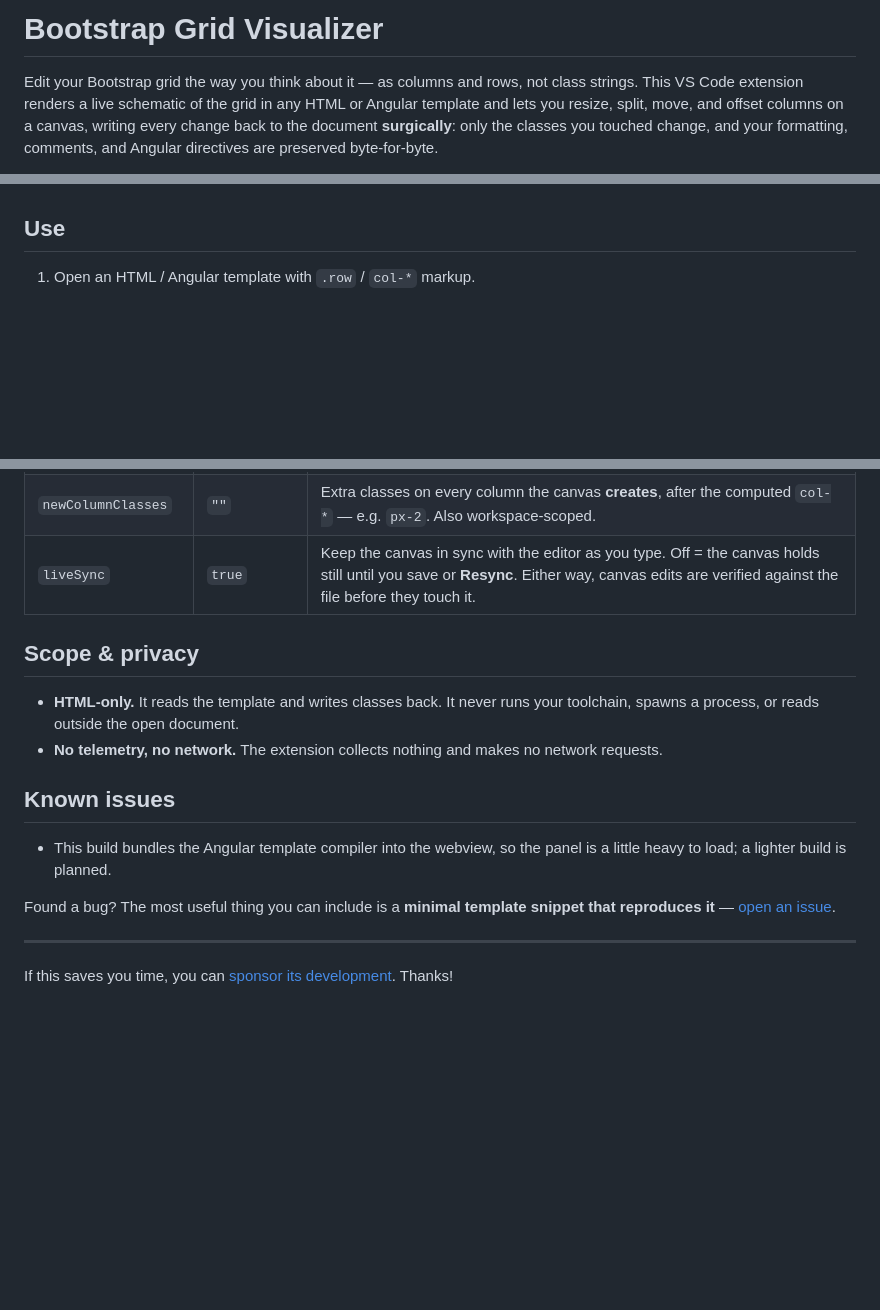
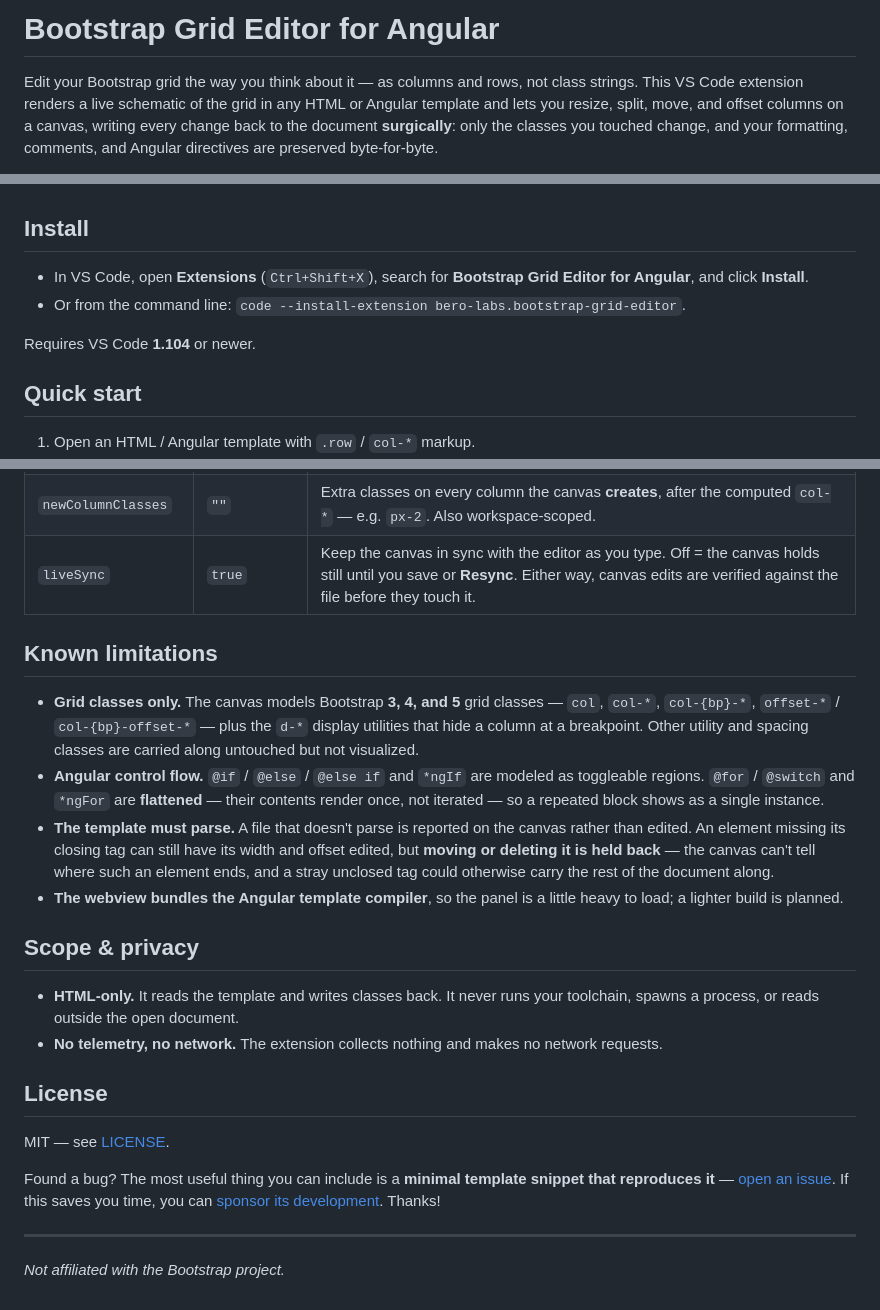
Before and after one commit to Solus/bootstrap-grid-editor, a Markdown page: packages/app-extension/README.md, 3 parts joined by grey strips. Drawn GitHub-style; blank space fills up the shorter version.

Commit message:
Restructure README as the Marketplace listing (STEP 4)
Reorder to title -> pitch -> features -> install -> quick start ->
settings -> known limitations -> license -> footer. Adds an Install
section, expands Known limitations with specifics (Bootstrap 3/4/5
grid scope, @if/*ngIf modeled vs @for/@switch/*ngFor flattened,
unclosed-tag move/delete held back), a License section, and the
"Not affiliated with the Bootstrap project." footer. Real screenshots
kept; a banner/demo-GIF placeholder left as an HTML comment. Image
paths stay relative (vsce rewrites them via the repository field once
the repo is public).

Co-Authored-By: Claude Opus 4.8 <noreply@anthropic.com>
Claude-Session: https://claude.ai/code/session_01CZUgLs8hvbUNjhgNW5qzfZ

```diff
--- a/packages/app-extension/README.md
+++ b/packages/app-extension/README.md
@@ -1,4 +1,11 @@
-# Bootstrap Grid Visualizer
+# Bootstrap Grid Editor for Angular
+
+<!--
+  BANNER / DEMO GIF PLACEHOLDER
+  Drop a wide banner or a short demo GIF here (e.g. media/demo.gif) once recorded,
+  then replace this comment with:  ![Bootstrap Grid Editor demo](media/demo.gif)
+  Keep it a relative path under media/ so vsce rewrites it against the repository.
+-->
 
 Edit your Bootstrap grid the way you think about it — as columns and rows, not
 class strings. This VS Code extension renders a live schematic of the grid in any
@@ -26,7 +33,15 @@ directives are preserved byte-for-byte.
 - **Bootstrap 3, 4, and 5** — the dialect is detected per file; new columns
   follow whatever the file already uses.
 
-## Use
+## Install
+
+- In VS Code, open **Extensions** (`Ctrl+Shift+X`), search for
+  **Bootstrap Grid Editor for Angular**, and click **Install**.
+- Or from the command line: `code --install-extension bero-labs.bootstrap-grid-editor`.
+
+Requires VS Code **1.104** or newer.
+
+## Quick start
 
 1. Open an HTML / Angular template with `.row` / `col-*` markup.
 2. Run **Open Grid Visualizer** — from the command palette, the editor title bar
@@ -93,6 +108,24 @@ All under `bootstrapVisualizer.*`:
 | `newColumnClasses` | `""` | Extra classes on every column the canvas **creates**, after the computed `col-*` — e.g. `px-2`. Also workspace-scoped. |
 | `liveSync` | `true` | Keep the canvas in sync with the editor as you type. Off = the canvas holds still until you save or **Resync**. Either way, canvas edits are verified against the file before they touch it. |
 
+## Known limitations
+
+- **Grid classes only.** The canvas models Bootstrap **3, 4, and 5** grid
+  classes — `col`, `col-*`, `col-{bp}-*`, `offset-*` / `col-{bp}-offset-*` — plus
+  the `d-*` display utilities that hide a column at a breakpoint. Other utility
+  and spacing classes are carried along untouched but not visualized.
+- **Angular control flow.** `@if` / `@else` / `@else if` and `*ngIf` are modeled
+  as toggleable regions. `@for` / `@switch` and `*ngFor` are **flattened** —
+  their contents render once, not iterated — so a repeated block shows as a
+  single instance.
+- **The template must parse.** A file that doesn't parse is reported on the
+  canvas rather than edited. An element missing its closing tag can still have
+  its width and offset edited, but **moving or deleting it is held back** — the
+  canvas can't tell where such an element ends, and a stray unclosed tag could
+  otherwise carry the rest of the document along.
+- **The webview bundles the Angular template compiler**, so the panel is a
+  little heavy to load; a lighter build is planned.
+
 ## Scope & privacy
 
 - **HTML-only.** It reads the template and writes classes back. It never runs
@@ -100,16 +133,16 @@ All under `bootstrapVisualizer.*`:
 - **No telemetry, no network.** The extension collects nothing and makes no
   network requests.
 
-## Known issues
+## License
 
-- This build bundles the Angular template compiler into the webview, so the
-  panel is a little heavy to load; a lighter build is planned.
+MIT — see [LICENSE](LICENSE).
 
 Found a bug? The most useful thing you can include is a **minimal template
 snippet that reproduces it** —
-[open an issue](https://github.com/Solus/bootstrap-grid-editor/issues).
+[open an issue](https://github.com/Solus/bootstrap-grid-editor/issues). If this
+saves you time, you can
+[sponsor its development](https://github.com/sponsors/Solus). Thanks!
 
 ---
 
-If this saves you time, you can
-[sponsor its development](https://github.com/sponsors/Solus). Thanks!
+_Not affiliated with the Bootstrap project._
```
